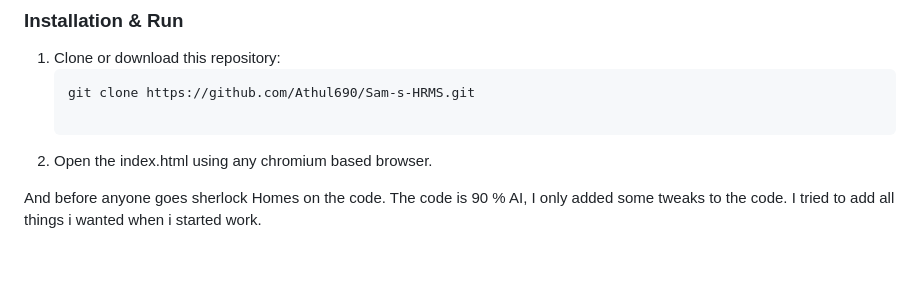
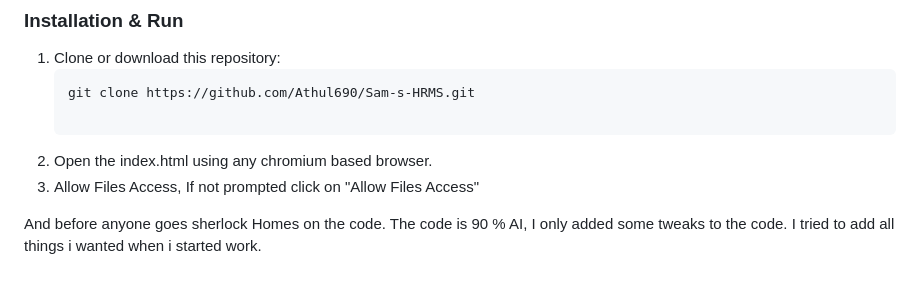
Before and after one commit to Athul690/Sam-s-HRMS, a Markdown page: README.md, the part around the change. Drawn GitHub-style.

```diff
--- a/README.md
+++ b/README.md
@@ -114,5 +114,6 @@ A modern Chromium-based desktop browser:
    git clone https://github.com/Athul690/Sam-s-HRMS.git
 
 2. Open the index.html using any chromium based browser.
+3. Allow Files Access, If not prompted click on "Allow Files Access"
 
 And before anyone goes sherlock Homes on the code. The code is 90 % AI, I only added some tweaks to the code. I tried to add all things i wanted when i started work.
```
